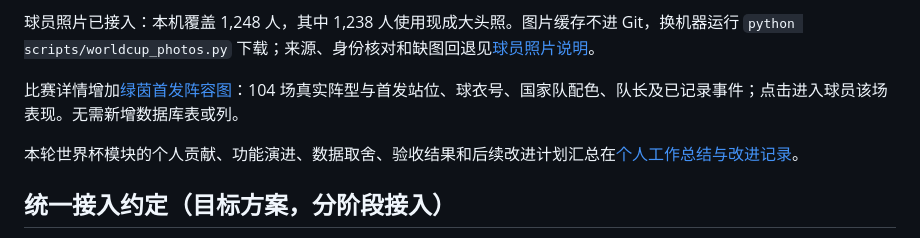
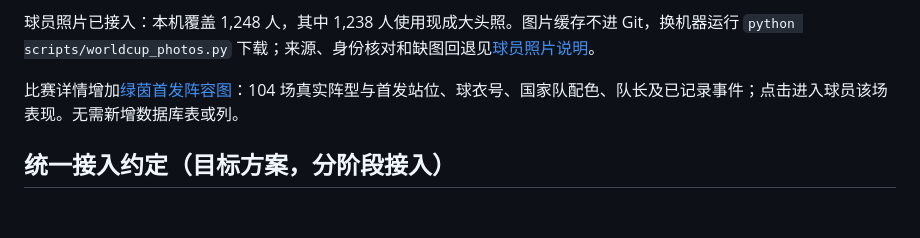
Before and after one commit to ACobayashi/WorldCup2026DB, a Markdown page: README.md, the part around the change. Rendered like a GitHub page; blank space fills up the shorter version.

```diff
--- a/README.md
+++ b/README.md
@@ -93,8 +93,6 @@ PHP 本地环境的 `/worldcup/` 已接入世界杯 MVC 只读框架：赛程列
 
 比赛详情增加[绿茵首发阵容图](docs/worldcup-formations.md)：104 场真实阵型与首发站位、球衣号、国家队配色、队长及已记录事件；点击进入球员该场表现。无需新增数据库表或列。
 
-本轮世界杯模块的个人贡献、功能演进、数据取舍、验收结果和后续改进计划汇总在[个人工作总结与改进记录](个人工作总结与改进记录.md)。
-
 ## 统一接入约定（目标方案，分阶段接入）
 
 当前团队模块已经使用轻量 PHP MVC/PDO 运行，保留现有账号、接口、SQL 和功能链。下表是后续统一集成目标，不代表已安装 Yii2、完成数据库迁移或验证 Docker 部署；不为追求目录一致而重建账号或清空数据。
```
Also changed, not shown: 个人工作总结与改进记录.md (deleted, +0 -173 lines), 运行说明.md (deleted, +0 -251 lines).
